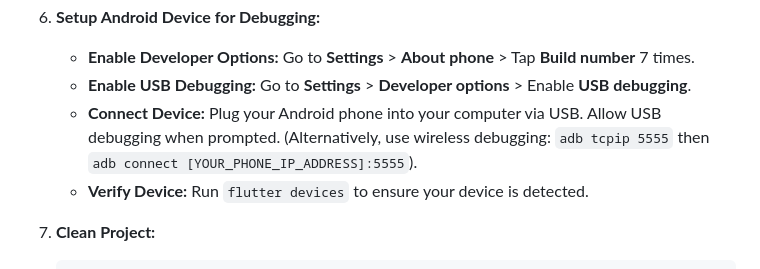
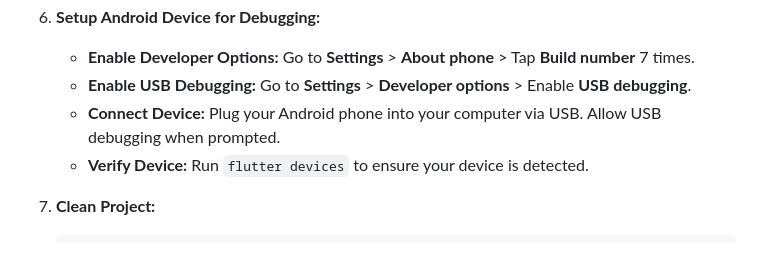
Before and after one commit to fadhilakamila/FP-Flutter-NotedPak, a Markdown page: README.md, the part around the change. Rendered like a GitHub page.

```diff
--- a/README.md
+++ b/README.md
@@ -74,7 +74,7 @@ This guide provides direct steps to set up and run the NotedPak application from
 6.  **Setup Android Device for Debugging:**
     * **Enable Developer Options:** Go to **Settings** > **About phone** > Tap **Build number** 7 times.
     * **Enable USB Debugging:** Go to **Settings** > **Developer options** > Enable **USB debugging**.
-    * **Connect Device:** Plug your Android phone into your computer via USB. Allow USB debugging when prompted. (Alternatively, use wireless debugging: `adb tcpip 5555` then `adb connect [YOUR_PHONE_IP_ADDRESS]:5555`).
+    * **Connect Device:** Plug your Android phone into your computer via USB. Allow USB debugging when prompted.
     * **Verify Device:** Run `flutter devices` to ensure your device is detected.
 
 7.  **Clean Project:**
```
